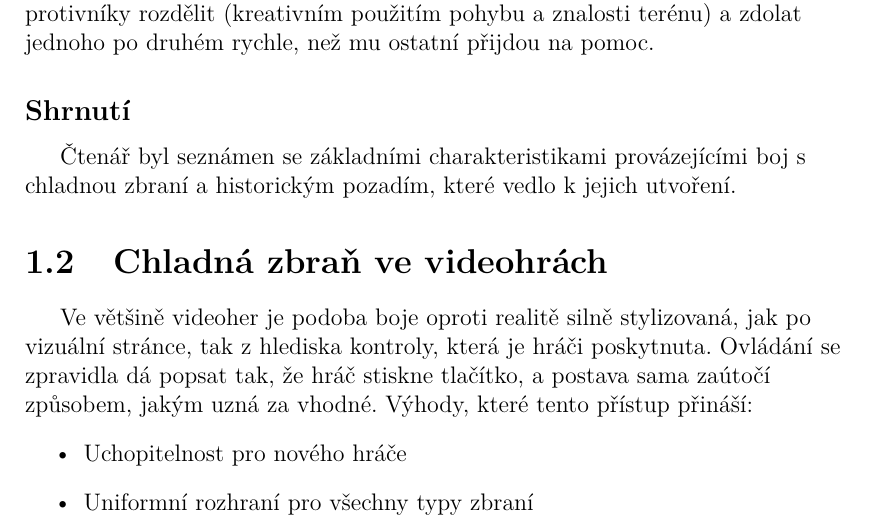
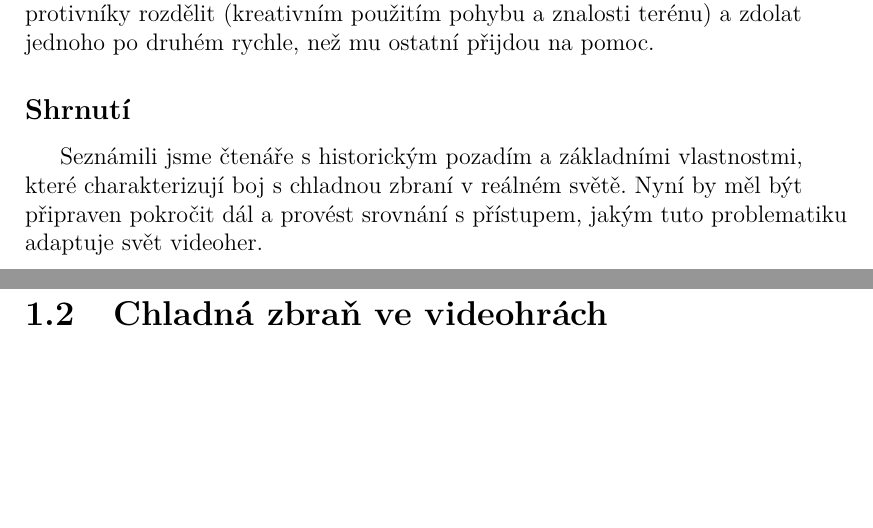
Before and after one commit to MarkusSecundus/PhysicsSwordfight, a LaTeX thesis (cs/prace.tex, which reads cs/kap01.tex): part of page 12 of 23 before the commit and two parts of pages 12 and 13 of 23 after it, the two joined at a grey line, cut so that both start at the same text, the shorter picture padded with empty space. Compiled offline with pdfLaTeX.

Commit message:
minor corrections

```diff
--- a/cs/kap01.tex
+++ b/cs/kap01.tex
@@ -67,15 +69,11 @@ Pro dosažení koordinace je však nutná \textbf{komunikace}. Dohodnout se při
 Dojde-li k boji \textbf{jediného bojovníka proti přesile}, vše výše uvedené stále platí, akorát očividně kolosální výhody plynoucí z koordinovaného postupu jsou dopřány pouze jedné ze stran. I pro velmi zkušeného šermíře bojujícího proti několika nezkušeným, často jediná šance, jak z takové situace vyváznout, je protivníky rozdělit (kreativním použitím pohybu a znalosti terénu) a zdolat jednoho po druhém rychle, než mu ostatní přijdou na pomoc.
 
 \subsection*{Shrnutí}
-Čtenář byl seznámen se základními charakteristikami provázejícími boj s chladnou zbraní a historickým pozadím, které vedlo k jejich utvoření.
+Seznámili jsme čtenáře s historickým pozadím a základními vlastnostmi, které charakterizují boj s chladnou zbraní v reálném světě. Nyní by měl být připraven pokročit dál a provést srovnání s přístupem, jakým tuto problematiku adaptuje svět videoher.
 
 \section{Chladná zbraň ve videohrách}
-Ve většině videoher je podoba boje oproti realitě silně stylizovaná, jak po vizuální stránce, tak z hlediska kontroly, která je hráči poskytnuta.
-Ovládání se zpravidla dá popsat tak, že hráč stiskne tlačítko, a postava sama zaútočí způsobem, jakým uzná za vhodné. Výhody, které tento přístup přináší:
-\begin{itemize}
-    \item Uchopitelnost pro nového hráče
-    \item Uniformní rozhraní pro všechny typy zbraní
-\end{itemize}
+
+
 
 \subsection{Zaklínač 3 - vzorový příklad}
 
```
Also changed, not shown: cs/kap01.tex (4 more changed lines).
